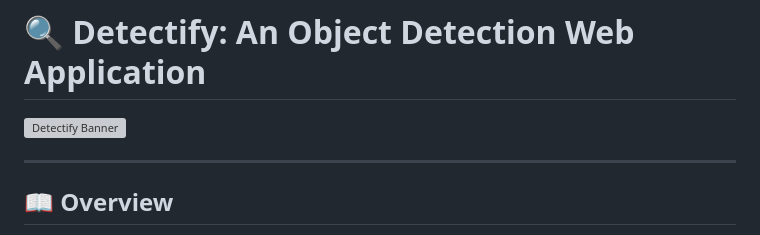
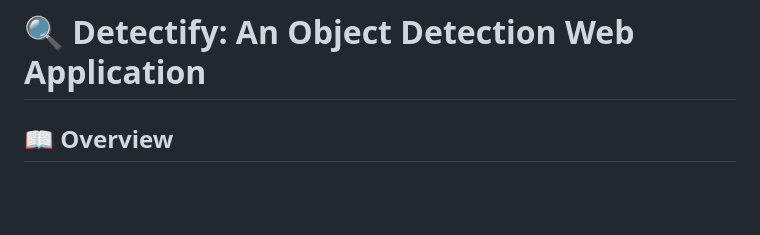
Before and after one commit to sunnysingh004/Detectify, a Markdown page: README.md, the part around the change. Drawn GitHub-style; blank space fills up the shorter version; grey boxes are pictures that could not be loaded.

```diff
--- a/README.md
+++ b/README.md
@@ -1,8 +1,4 @@
 # 🔍 Detectify: An Object Detection Web Application
-
-![Detectify Banner](C:\Users\Sunny\Pictures\banner.png)
-
----
 
 ## 📖 Overview
 Detectify is an intuitive and robust web application for real-time object detection powered by **YOLOv5** and **Streamlit**. It allows users to upload images or capture photos using their webcam to detect and highlight objects such as cars, bikes, and people. Designed with user-friendliness and performance in mind, Detectify provides an interactive experience for exploring machine learning in object detection.
```
